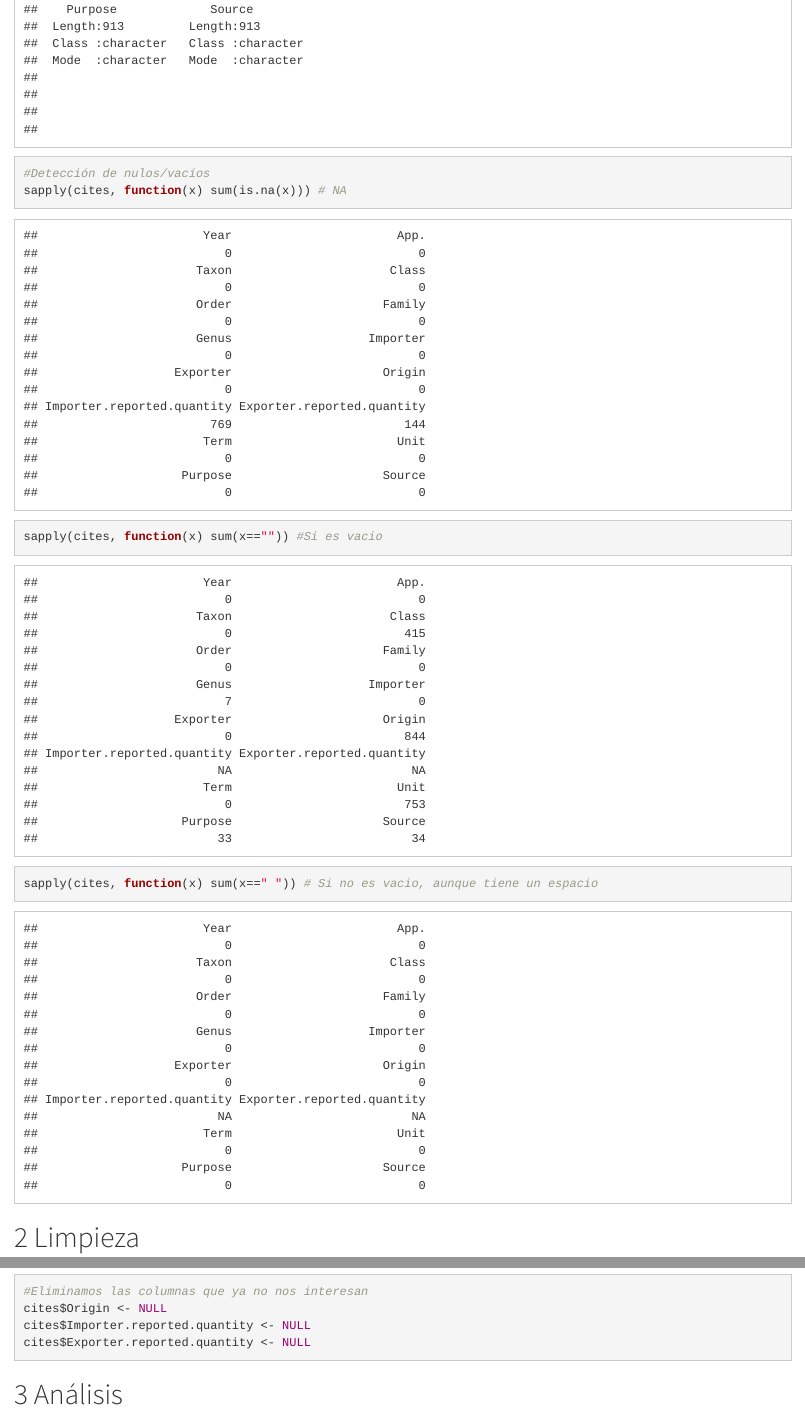
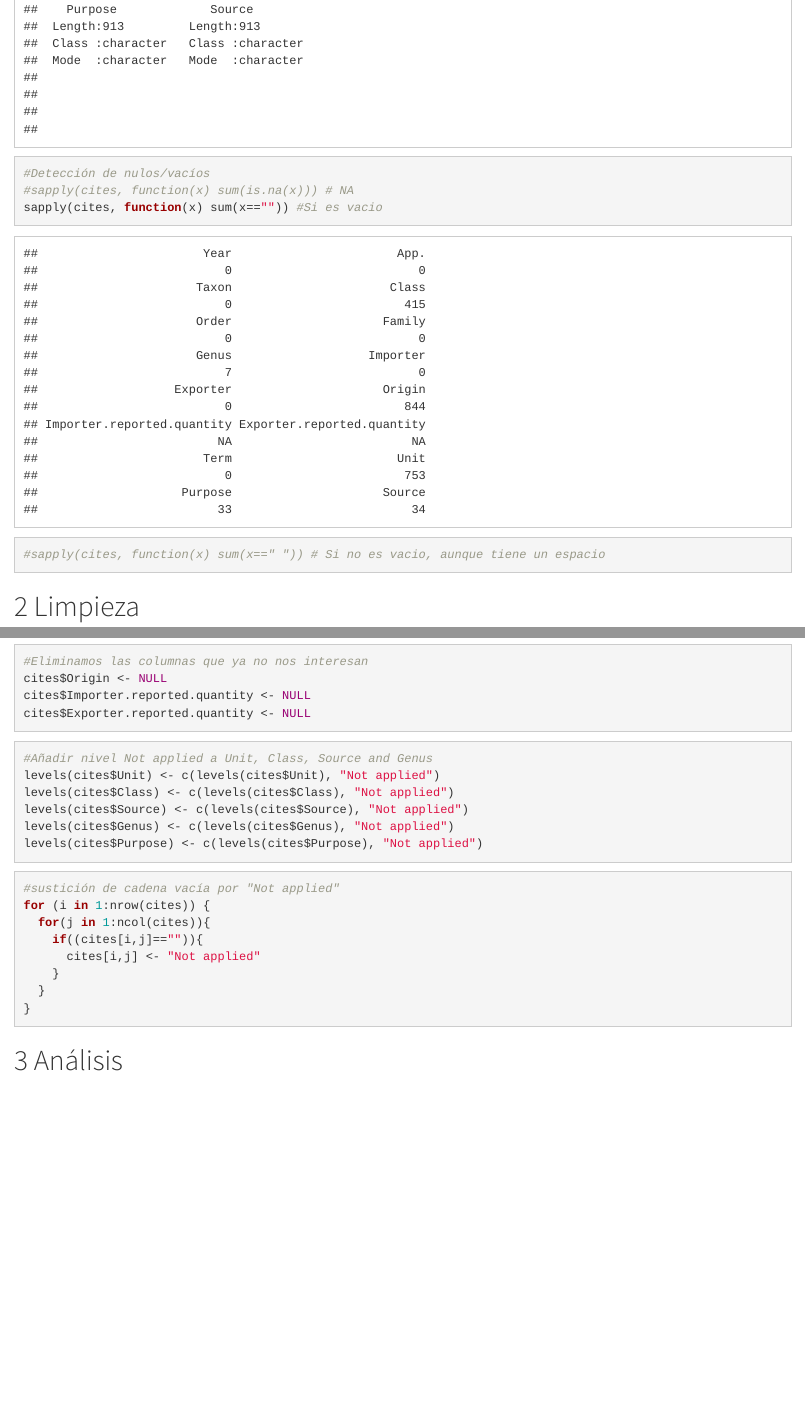
Before and after one commit to miguel-a-ngel/DataCleaning, an R Markdown document (DataCleaning.Rmd): the page in a window 1100 px wide, from 1730 px down, and a second part further down, joined at a grey line. Rendered offline with R 4.5, knitr and Pandoc, with nearby package versions; some code elsewhere in the file could not run offline.

Commit message:
eliminacion vacíos

````diff
--- a/DataCleaning.Rmd
+++ b/DataCleaning.Rmd
@@ -44,9 +44,9 @@ summary(cites)
 
 ```{r}
 #Detección de nulos/vacíos
-sapply(cites, function(x) sum(is.na(x))) # NA
+#sapply(cites, function(x) sum(is.na(x))) # NA
 sapply(cites, function(x) sum(x=="")) #Si es vacio
-sapply(cites, function(x) sum(x==" ")) # Si no es vacio, aunque tiene un espacio
+#sapply(cites, function(x) sum(x==" ")) # Si no es vacio, aunque tiene un espacio
 ```
 
 # Limpieza
@@ -114,4 +101,28 @@ cites$Exporter.reported.quantity <- NULL
 ```
 
 
+```{r}
+#Añadir nivel Not applied a Unit, Class, Source and Genus
+levels(cites$Unit) <- c(levels(cites$Unit), "Not applied")
+levels(cites$Class) <- c(levels(cites$Class), "Not applied")
+levels(cites$Source) <- c(levels(cites$Source), "Not applied")
+levels(cites$Genus) <- c(levels(cites$Genus), "Not applied")
+levels(cites$Purpose) <- c(levels(cites$Purpose), "Not applied")
+
+```
+
+
+```{r}
+#sustición de cadena vacía por "Not applied"
+for (i in 1:nrow(cites)) {
+  for(j in 1:ncol(cites)){
+    if((cites[i,j]=="")){
+      cites[i,j] <- "Not applied"
+    }
+  }
+}
+```
+
+
+
 # Análisis
````
Also changed, not shown: DataCleaning.Rmd (13 more changed lines).
